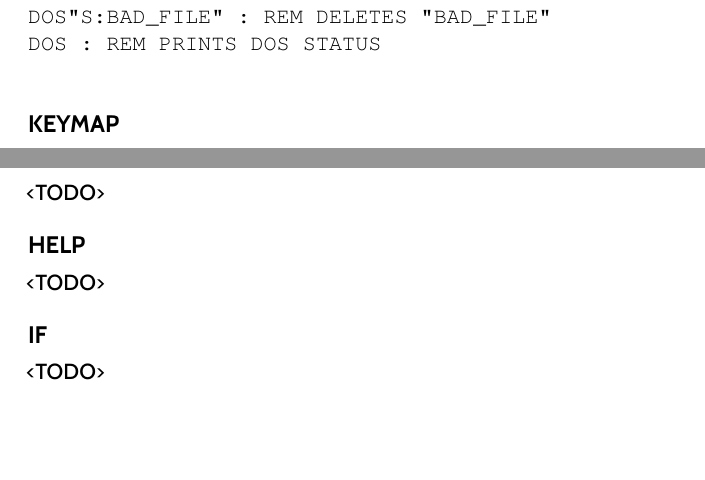
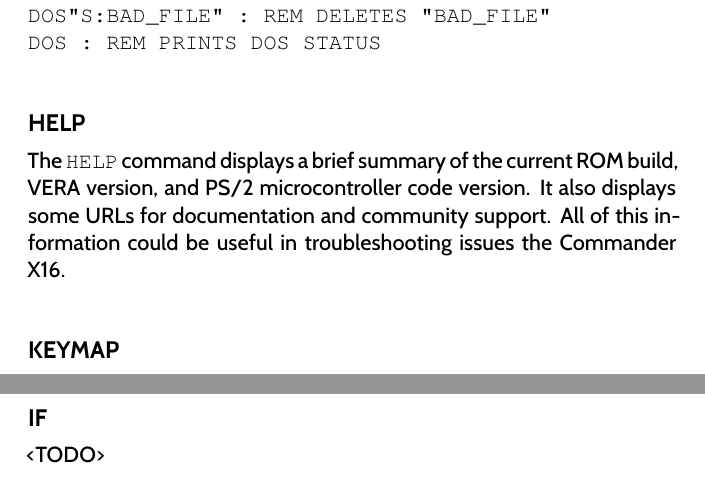
Before and after one commit to X16Community/x16-user-guide, a LaTeX thesis (manual.tex, which reads appendix/basic_commands.tex): two parts of pages 49 and 72 of 111 before the commit and two parts of pages 49 and 73 of 113 after it, joined at a grey line, cut so that both start at the same text, the shorter picture padded with empty space. Compiled offline with XeLaTeX.

Commit message:
Add doc for HELP

```diff
--- a/appendix/basic_commands.tex
+++ b/appendix/basic_commands.tex
@@ -393,6 +393,14 @@
 	DOS"S:BAD\_FILE" : REM DELETES "BAD\_FILE"\\
 	DOS             : REM PRINTS DOS STATUS\\
 }
+
+\subsection{HELP}
+
+The {\ttfamily HELP} command displays a brief summary of the current ROM build,
+VERA version, and PS/2 microcontroller code version.  It also displays some
+URLs for documentation and community support.  All of this information could be
+useful in troubleshooting issues the Commander X16.\\
+
 
 \subsection{KEYMAP}
 
@@ -1371,10 +1378,6 @@
 
 <TODO>
 
-\subsection{HELP}
-
-<TODO>
-
 \subsection{IF}
 
 <TODO>
```
Also changed, not shown: appendix/basic_commands.tex (3 more changed lines).
